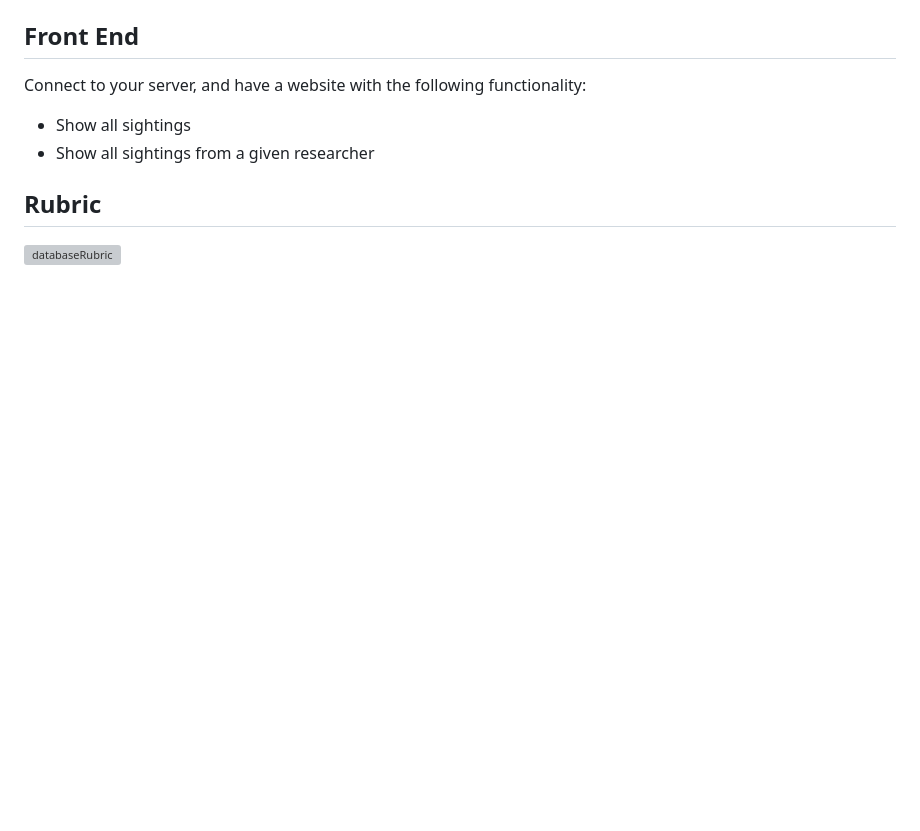
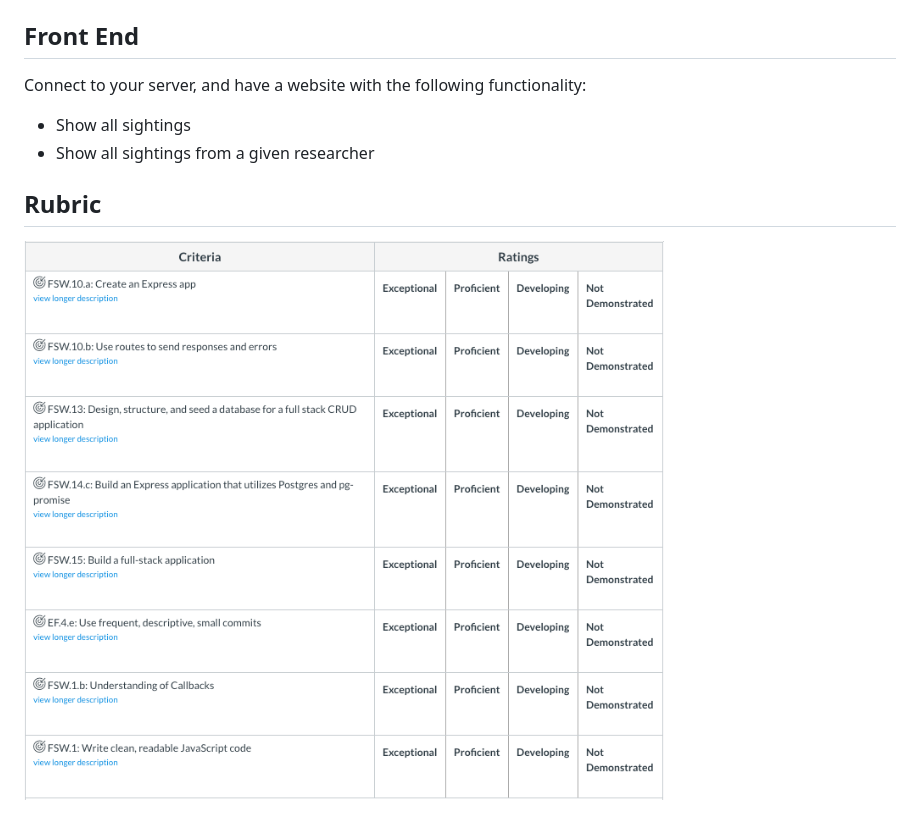
Before and after one commit to joseph-p-pasaoa/assessment_u3__FSW, a Markdown page: README.md, the part around the change printed below. Rendered like a GitHub page; pictures changed too: README_databaseRubric.png (added); blank space fills up the shorter version; grey boxes are pictures that could not be loaded.

Commit message:
0.1.1, added README imgs

```diff
--- a/README.md
+++ b/README.md
@@ -214,4 +214,4 @@ Connect to your server, and have a website with the following functionality:
 
 ## Rubric
 
-![databaseRubric](./databaseRubric.png)
+![databaseRubric](./README_databaseRubric.png)
```
Also changed, not shown: other parts of README.md (+1 -1 lines), README_Marine_Biology_DB.png (added).
